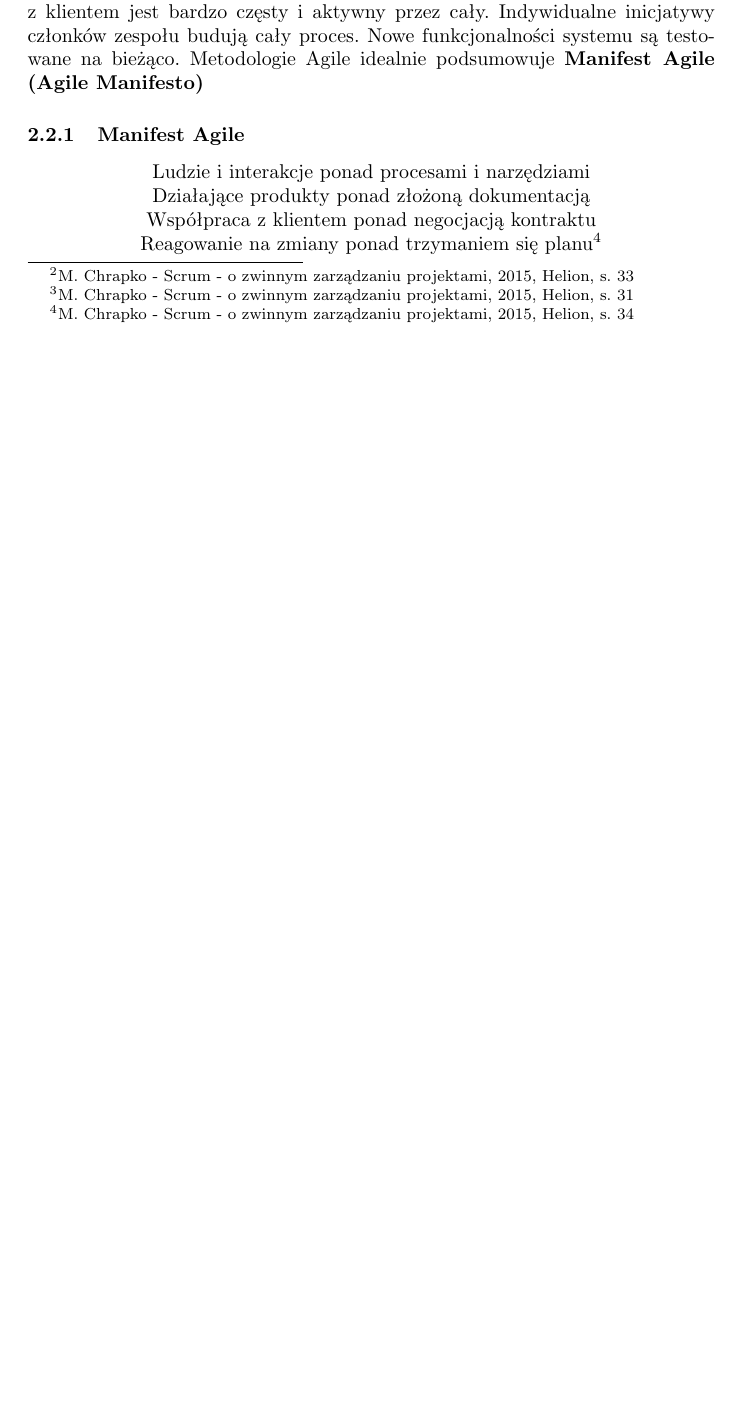
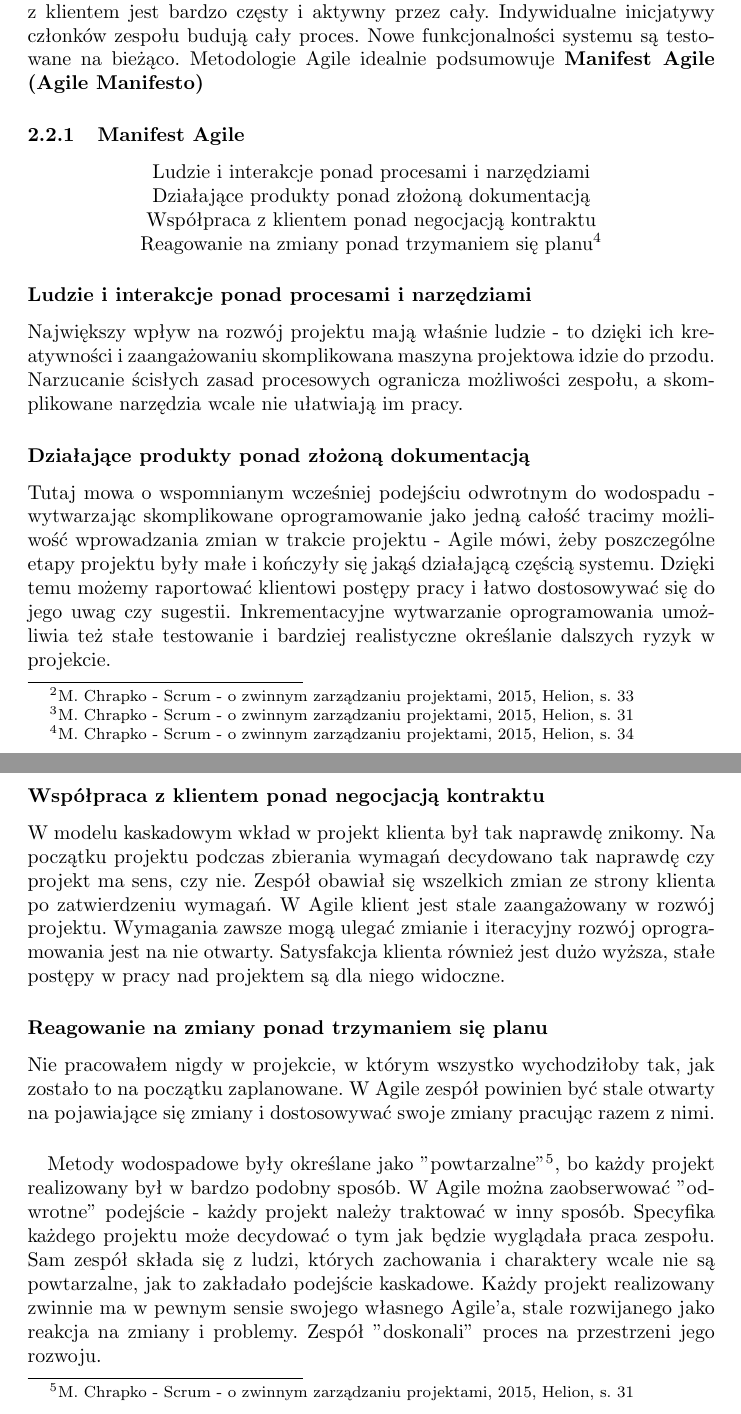
Before and after one commit to emkarcinos/PracaInzynierska, a LaTeX document (main.tex): part of page 9 of 10 before the commit and two parts of pages 9 and 10 of 11 after it, the two joined at a grey line, cut so that both start at the same text, the shorter picture padded with empty space. Compiled offline with pdfLaTeX.

Commit message:
Filled Agile manifesto

```diff
--- a/main.tex
+++ b/main.tex
@@ -194,8 +194,22 @@ Agile jest w pewnym sensie procesem odwrotnym do metodyk kaskadowych\footnote{M.
     Reagowanie na zmiany ponad trzymaniem się planu\footnote{M. Chrapko - Scrum - o zwinnym zarządzaniu projektami, 2015, Helion, s. 34}
 \end{center}
 
+\subsubsection*{Ludzie i interakcje ponad procesami i narzędziami}
+Największy wpływ na rozwój projektu mają właśnie ludzie - to dzięki ich kreatywności i zaangażowaniu skomplikowana maszyna projektowa idzie do przodu. Narzucanie ścisłych zasad procesowych ogranicza możliwości zespołu, a skomplikowane narzędzia wcale nie ułatwiają im pracy.
+
+\subsubsection*{Działające produkty ponad złożoną dokumentacją}
+Tutaj mowa o wspomnianym wcześniej podejściu odwrotnym do wodospadu - wytwarzając skomplikowane oprogramowanie jako jedną całość tracimy możliwość wprowadzania zmian w trakcie projektu - Agile mówi, żeby poszczególne etapy projektu były małe i kończyły się jakąś działającą częścią systemu. Dzięki temu możemy raportować klientowi postępy pracy i łatwo dostosowywać się do jego uwag czy sugestii. Inkrementacyjne wytwarzanie oprogramowania umożliwia też stałe testowanie i bardziej realistyczne określanie dalszych ryzyk w projekcie.
+
+\subsubsection*{Współpraca z klientem ponad negocjacją kontraktu}
+W modelu kaskadowym wkład w projekt klienta był tak naprawdę znikomy. Na początku projektu podczas zbierania wymagań decydowano tak naprawdę czy projekt ma sens, czy nie. Zespół obawiał się wszelkich zmian ze strony klienta po zatwierdzeniu wymagań. W Agile klient jest stale zaangażowany w rozwój projektu. Wymagania zawsze mogą ulegać zmianie i iteracyjny rozwój oprogramowania jest na nie otwarty. Satysfakcja klienta również jest dużo wyższa, stałe postępy w pracy nad projektem są dla niego widoczne.
+
+\subsubsection*{Reagowanie na zmiany ponad trzymaniem się planu}
+Nie pracowałem nigdy w projekcie, w którym wszystko wychodziłoby tak, jak zostało to na początku zaplanowane. W Agile zespół powinien być stale otwarty na pojawiające się zmiany i dostosowywać swoje zmiany pracując razem z nimi.
+
+\paragraph{}
+Metody wodospadowe były określane jako "powtarzalne"\footnote{M. Chrapko - Scrum - o zwinnym zarządzaniu projektami, 2015, Helion, s. 31}, bo każdy projekt realizowany był w bardzo podobny sposób. W Agile można zaobserwować "odwrotne" podejście - każdy projekt należy traktować w inny sposób. Specyfika każdego projektu może decydować o tym jak będzie wyglądała praca zespołu. Sam zespół składa się z ludzi, których zachowania i charaktery wcale nie są powtarzalne, jak to zakładało podejście kaskadowe. Każdy projekt realizowany zwinnie ma w pewnym sensie swojego własnego Agile'a, stale rozwijanego jako reakcja na zmiany i problemy. Zespół "doskonali" proces na przestrzeni jego rozwoju.
+
 \subsubsection{Cykl życia projektu}
-
 \subsection{Porównanie metodyk zwinnych i kaskadowych}
 
 \section{Metodyki zwinne}
```
